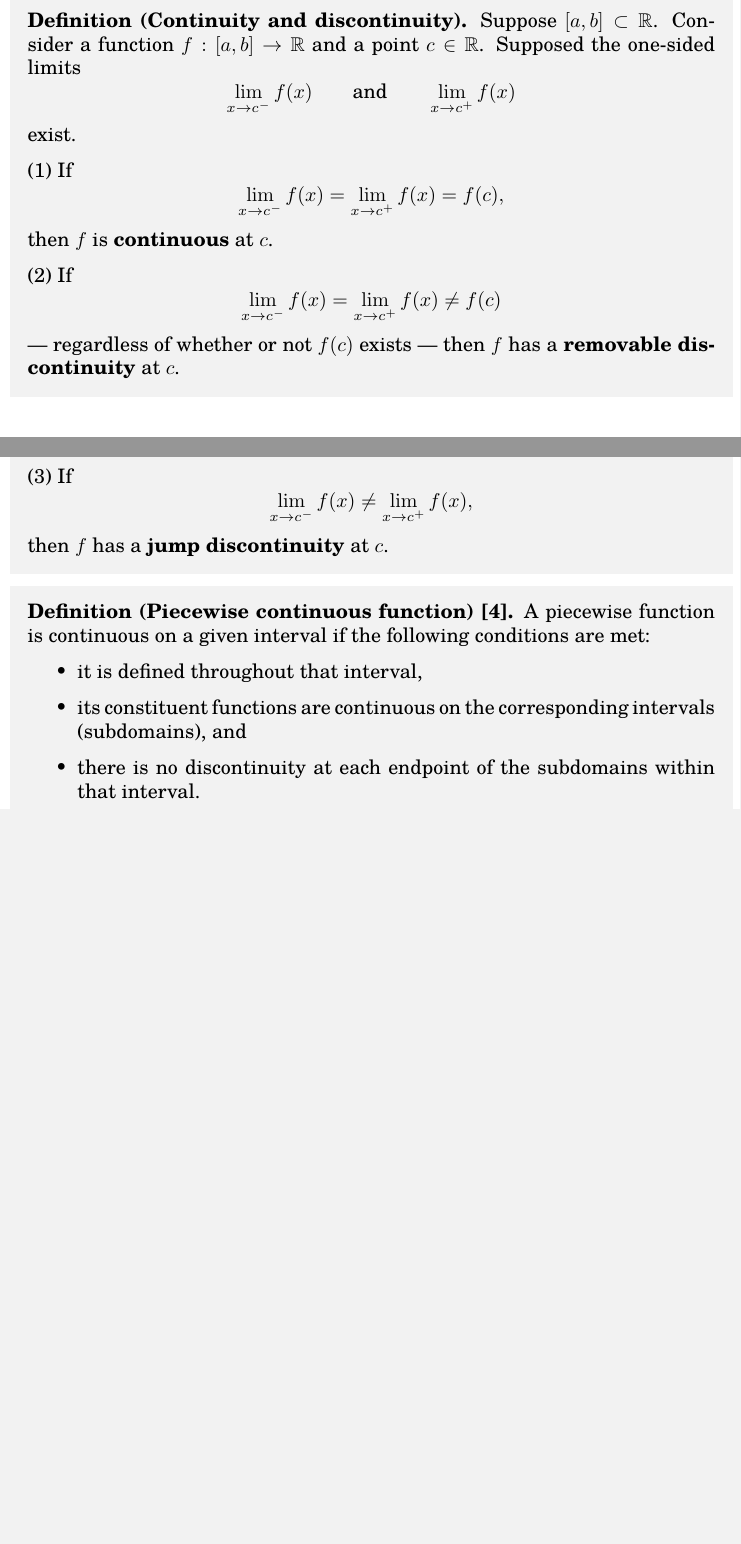
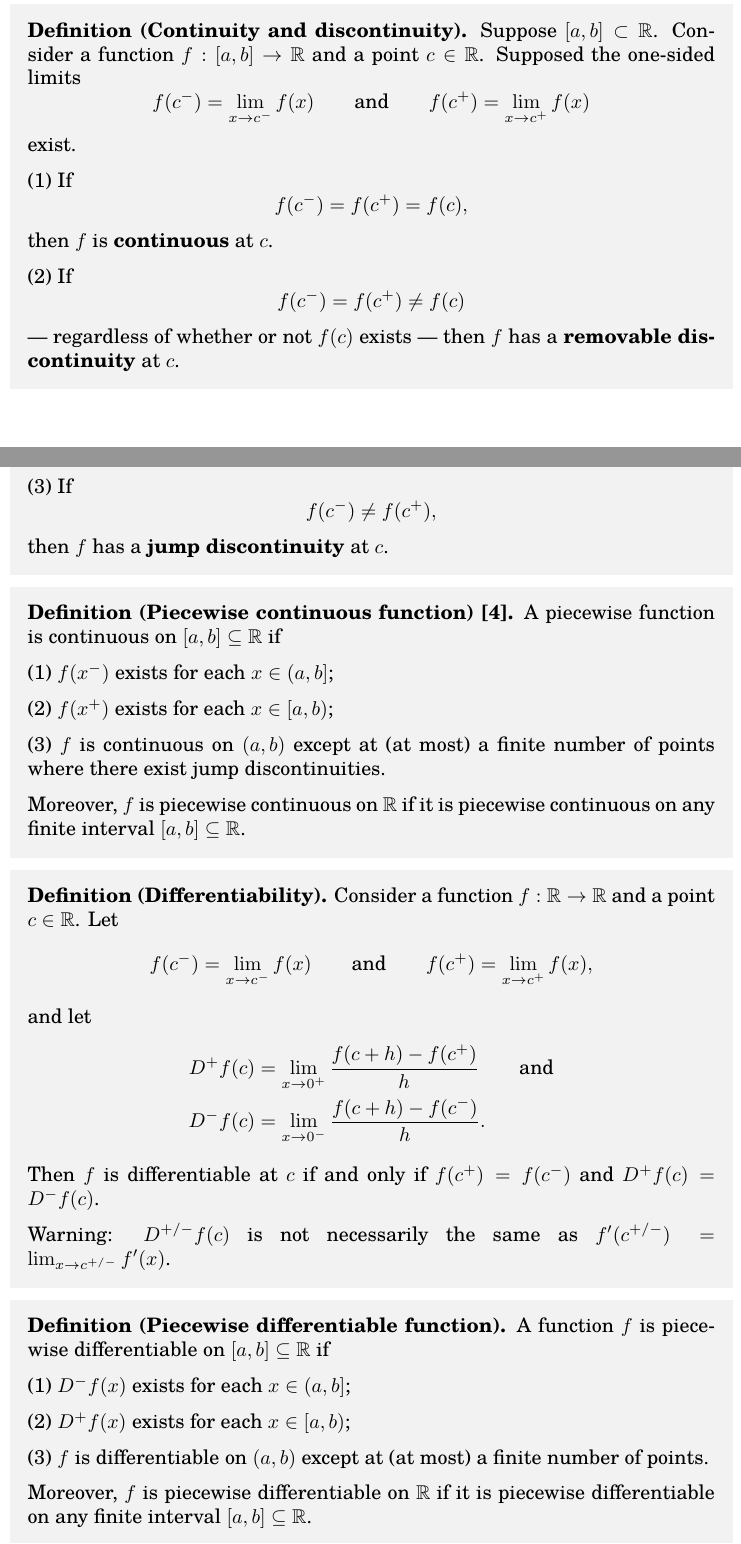
Before and after one commit to jnlindsay/notes, a LaTeX book (main.tex, which reads mathematics.tex): two parts of pages 2 and 3 of 10, joined at a grey line, cut so that both start at the same text, the shorter picture padded with empty space. Compiled offline with pdfLaTeX.

Commit message:
added maths notes

```diff
--- a/main.tex
+++ b/main.tex
@@ -9,6 +9,7 @@
 \usepackage{fancyhdr}				% fancy headers
 \usepackage[yyyymmdd]{datetime}		% proper date format
 \usepackage{tgschola}				% Tex Gyre Schola (based on New Century Schoolbook)
+\usepackage{amsmath}
 \usepackage{amsfonts}
 \usepackage{xcolor}
 \usepackage{framed}
--- a/mathematics.tex
+++ b/mathematics.tex
@@ -11,27 +11,55 @@ Equivalently, $\mathbf{f}: X \to \mathbf{R}^m$ is continuous at $\mathbf{x}_0$ i
 
 \begin{shaded}
 \textbf{Definition (Continuity and discontinuity).} Suppose $[a, b] \subset \mathbb{R}$. Consider a function $f : [a, b] \to \mathbb{R}$ and a point $c \in \mathbb{R}$. Supposed the one-sided limits
-$$ \lim_{x \to c^-} f(x) \qquad \textnormal{and} \qquad \lim_{x \to c^+} f(x) $$
+$$ f(c^-) = \lim_{x \to c^-} f(x) \qquad \textnormal{and} \qquad f(c^+) = \lim_{x \to c^+} f(x) $$
 exist.
 
 (1) If
-$$ \lim_{x \to c^-} f(x) = \lim_{x \to c^+} f(x) = f(c) , $$
+$$ f(c^-) = f(c^+) = f(c) , $$
 then $f$ is \textbf{continuous} at $c$.
 
 (2) If
-$$ \lim_{x \to c^-} f(x) = \lim_{x \to c^+} f(x) \not= f(c) $$
+$$ f(c^-) = f(c^+) \not= f(c) $$
 --- regardless of whether or not $f(c)$ exists --- then $f$ has a \textbf{removable discontinuity} at $c$.
 
 (3) If
-$$ \lim_{x \to c^-} f(x) \not= \lim_{x \to c^+} f(x) , $$
+$$ f(c^-) \not= f(c^+) , $$
 then $f$ has a \textbf{jump discontinuity} at $c$.
 \end{shaded}
 
 \begin{shaded}
-\textbf{Definition (Piecewise continuous function) \cite{wikipedia_piecewise}.} A piecewise function is continuous on a given interval if the following conditions are met:
-\begin{itemize}
-	\item it is defined throughout that interval,
-	\item its constituent functions are continuous on the corresponding intervals (subdomains), and
-	\item there is no discontinuity at each endpoint of the subdomains within that interval.
-\end{itemize}
+\textbf{Definition (Piecewise continuous function) \cite{wikipedia_piecewise}.} A piecewise function is continuous on $[a, b] \subseteq \mathbb{R}$ if
+
+(1) $f(x^-)$ exists for each $x \in (a, b]$;
+
+(2) $f(x^+)$ exists for each $x \in [a, b)$;
+
+(3) $f$ is continuous on $(a, b)$ except at (at most) a finite number of points where there exist jump discontinuities.
+
+Moreover, $f$ is piecewise continuous on $\mathbb{R}$ if it is piecewise continuous on any finite interval $[a, b] \subseteq \mathbb{R}$.
 \end{shaded}
+
+\begin{shaded}
+\textbf{Definition (Differentiability).} Consider a function $ f : \mathbb{R} \to \mathbb{R} $ and a point $c \in \mathbb{R}$. Let
+$$ f(c^-) = \lim_{x \to c^-} f(x) \qquad \textnormal{and} \qquad f(c^+) = \lim_{x \to c^+} f(x) , $$
+and let
+\begin{align*}
+	D^+ f(c) &= \lim_{x \to 0^+} \frac{f(c + h) - f(c^+)}{h} \qquad \text{and} \\
+	D^- f(c) &= \lim_{x \to 0^-} \frac{f(c + h) - f(c^-)}{h} .
+\end{align*}
+Then $f$ is differentiable at $c$ if and only if $f(c^+) = f(c^-)$ and $D^+ f(c) = D^- f(c)$.
+
+Warning: $D^{+/-} f(c)$ is not necessarily the same as $f'(c^{+/-}) = \lim_{x \to c^{+/-}} f'(x)$.
+\end{shaded}
+
+\begin{shaded}
+\textbf{Definition (Piecewise differentiable function).} A function $f$ is piecewise differentiable on $[a, b] \subseteq \mathbb{R}$ if
+
+(1) $D^- f(x)$ exists for each $x \in (a, b]$;
+
+(2) $D^+ f(x)$ exists for each $x \in [a, b)$;
+
+(3) $f$ is differentiable on $(a, b)$ except at (at most) a finite number of points.
+
+Moreover, $f$ is piecewise differentiable on $\mathbb{R}$ if it is piecewise differentiable on any finite interval $[a, b] \subseteq \mathbb{R}$.
+\end{shaded}
```
